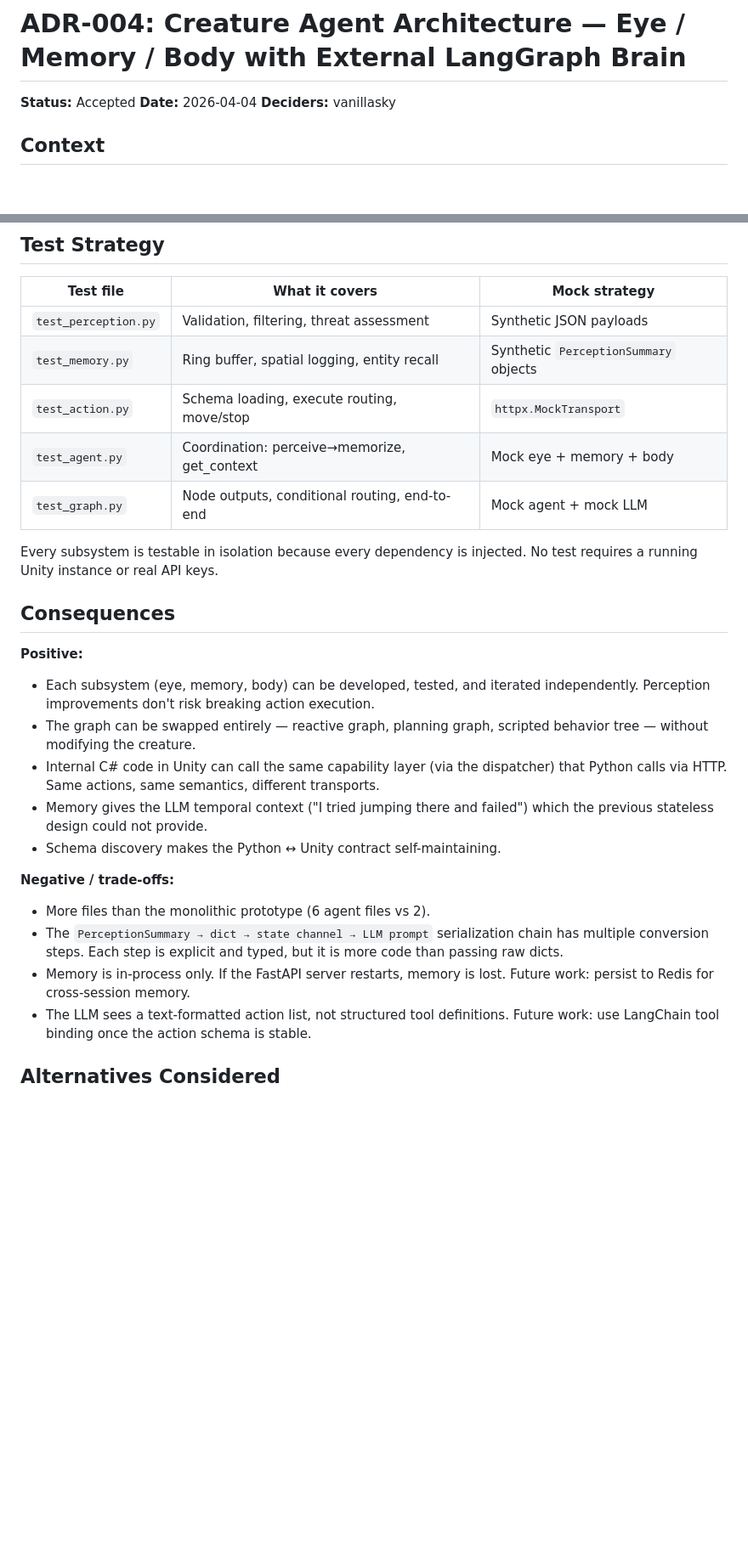
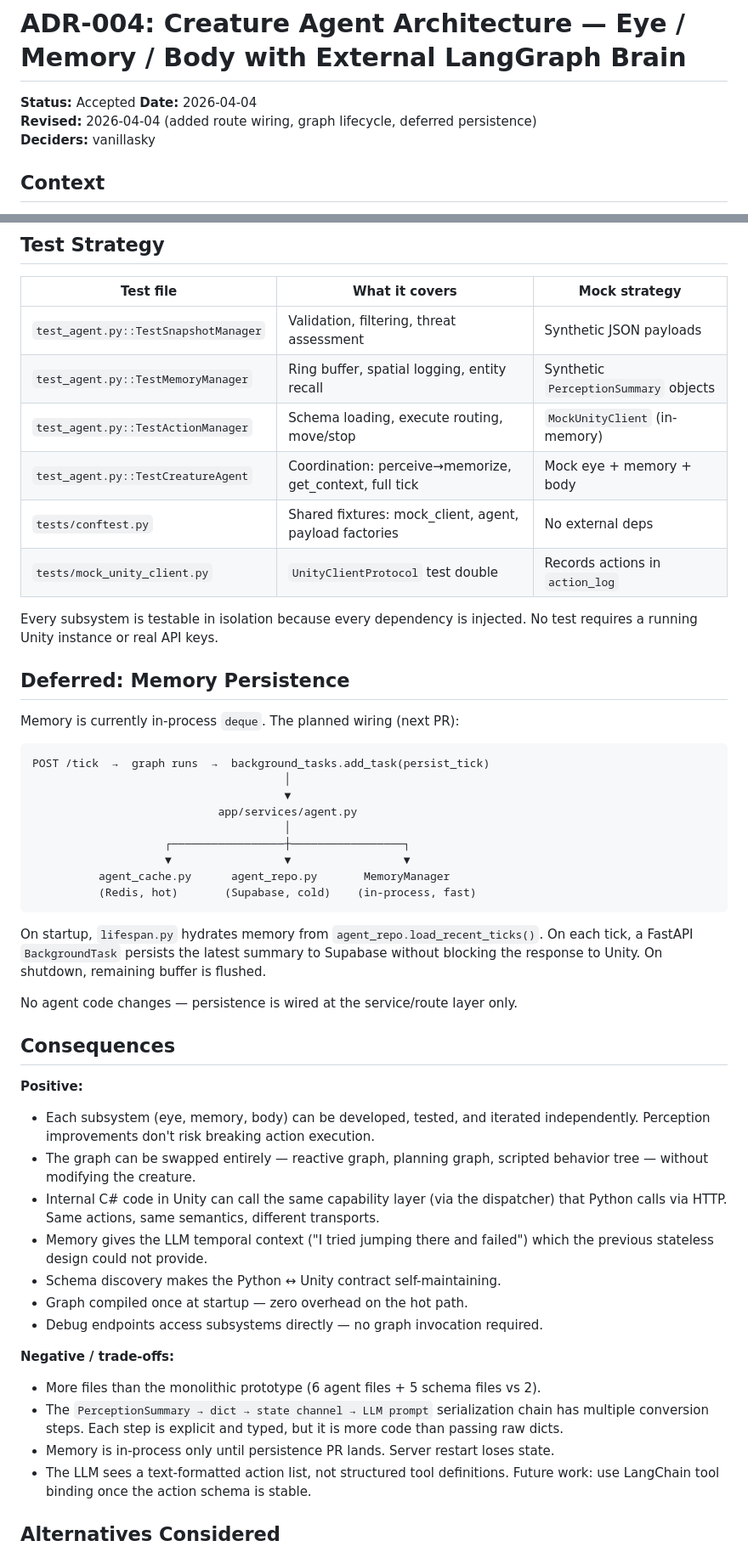
Before and after one commit to MewiLab/mewi, a Markdown page: docs/decisions/ADR-004-creature-agent.md, 2 parts joined by grey strips. Shown at 85% size. Drawn GitHub-style; blank space fills up the shorter version.

Commit message:
doc: revise ADR

````diff
--- a/docs/decisions/ADR-004-creature-agent.md
+++ b/docs/decisions/ADR-004-creature-agent.md
@@ -2,6 +2,7 @@
 
 **Status:** Accepted
 **Date:** 2026-04-04
+**Revised:** 2026-04-04 (added route wiring, graph lifecycle, deferred persistence)
 **Deciders:** vanillasky
 
 
@@ -149,14 +189,39 @@ zero logic changes.
 
 | Test file | What it covers | Mock strategy |
 |-----------|---------------|---------------|
-| `test_perception.py` | Validation, filtering, threat assessment | Synthetic JSON payloads |
-| `test_memory.py` | Ring buffer, spatial logging, entity recall | Synthetic `PerceptionSummary` objects |
-| `test_action.py` | Schema loading, execute routing, move/stop | `httpx.MockTransport` |
-| `test_agent.py` | Coordination: perceive→memorize, get_context | Mock eye + memory + body |
-| `test_graph.py` | Node outputs, conditional routing, end-to-end | Mock agent + mock LLM |
+| `test_agent.py::TestSnapshotManager` | Validation, filtering, threat assessment | Synthetic JSON payloads |
+| `test_agent.py::TestMemoryManager` | Ring buffer, spatial logging, entity recall | Synthetic `PerceptionSummary` objects |
+| `test_agent.py::TestActionManager` | Schema loading, execute routing, move/stop | `MockUnityClient` (in-memory) |
+| `test_agent.py::TestCreatureAgent` | Coordination: perceive→memorize, get_context, full tick | Mock eye + memory + body |
+| `tests/conftest.py` | Shared fixtures: mock_client, agent, payload factories | No external deps |
+| `tests/mock_unity_client.py` | `UnityClientProtocol` test double | Records actions in `action_log` |
 
 Every subsystem is testable in isolation because every dependency is injected.
 No test requires a running Unity instance or real API keys.
+
+
+
+## Deferred: Memory Persistence
+
+Memory is currently in-process `deque`.  The planned wiring (next PR):
+
+```
+POST /tick  →  graph runs  →  background_tasks.add_task(persist_tick)
+                                      │
+                                      ▼
+                            app/services/agent.py
+                                      │
+                    ┌─────────────────┼─────────────────┐
+                    ▼                 ▼                 ▼
+          agent_cache.py      agent_repo.py       MemoryManager
+          (Redis, hot)       (Supabase, cold)    (in-process, fast)
+```
+
+On startup, `lifespan.py` hydrates memory from `agent_repo.load_recent_ticks()`.
+On each tick, a FastAPI `BackgroundTask` persists the latest summary to Supabase
+without blocking the response to Unity.  On shutdown, remaining buffer is flushed.
+
+No agent code changes — persistence is wired at the service/route layer only.
 
 
 
@@ -172,14 +237,15 @@ No test requires a running Unity instance or real API keys.
 - Memory gives the LLM temporal context ("I tried jumping there and failed") which
   the previous stateless design could not provide.
 - Schema discovery makes the Python ↔ Unity contract self-maintaining.
+- Graph compiled once at startup — zero overhead on the hot path.
+- Debug endpoints access subsystems directly — no graph invocation required.
 
 **Negative / trade-offs:**
-- More files than the monolithic prototype (6 agent files vs 2).
+- More files than the monolithic prototype (6 agent files + 5 schema files vs 2).
 - The `PerceptionSummary → dict → state channel → LLM prompt` serialization chain
   has multiple conversion steps.  Each step is explicit and typed, but it is more
   code than passing raw dicts.
-- Memory is in-process only.  If the FastAPI server restarts, memory is lost.
-  Future work: persist to Redis for cross-session memory.
+- Memory is in-process only until persistence PR lands.  Server restart loses state.
 - The LLM sees a text-formatted action list, not structured tool definitions.
   Future work: use LangChain tool binding once the action schema is stable.
 
````
Also changed, not shown: other parts of docs/decisions/ADR-004-creature-agent.md (+63 -12 lines).
